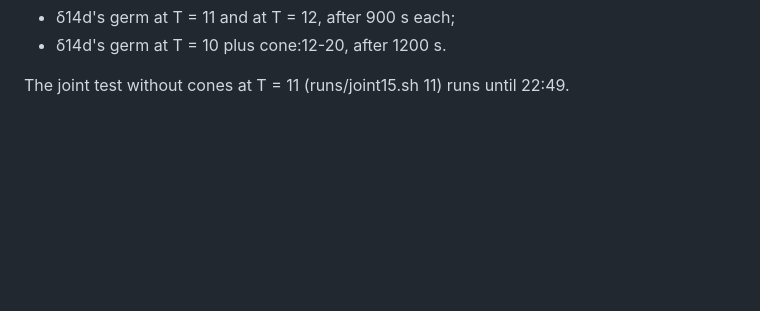
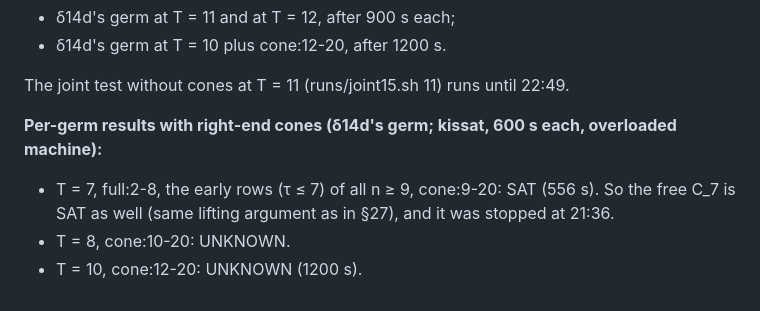
Before and after one commit to giamkiakeng/proj1, a Markdown page: fssp5/research/LOG.md, the part around the change. Drawn GitHub-style; blank space fills up the shorter version.

Commit message:
Research log: per-germ results with right-end cones
Co-Authored-By: Claude Opus 5.5 <noreply@anthropic.com>
Claude-Session: https://claude.ai/code/session_01Fzbr6KXixDS4moLXGGMjPM

```diff
--- a/fssp5/research/LOG.md
+++ b/fssp5/research/LOG.md
@@ -678,3 +678,8 @@ They replace G_5(11, 28) and G_5(12, 30), stopped after about an hour without an
 - δ14d's germ at T = 10 plus cone:12-20, after 1200 s.
 
 The joint test without cones at T = 11 (runs/joint15.sh 11) runs until 22:49.
+
+**Per-germ results with right-end cones (δ14d's germ; kissat, 600 s each, overloaded machine):**
+- T = 7, full:2-8, the early rows (τ ≤ 7) of all n ≥ 9, cone:9-20: SAT (556 s). So the free C_7 is SAT as well (same lifting argument as in §27), and it was stopped at 21:36.
+- T = 8, cone:10-20: UNKNOWN.
+- T = 10, cone:12-20: UNKNOWN (1200 s).
```
